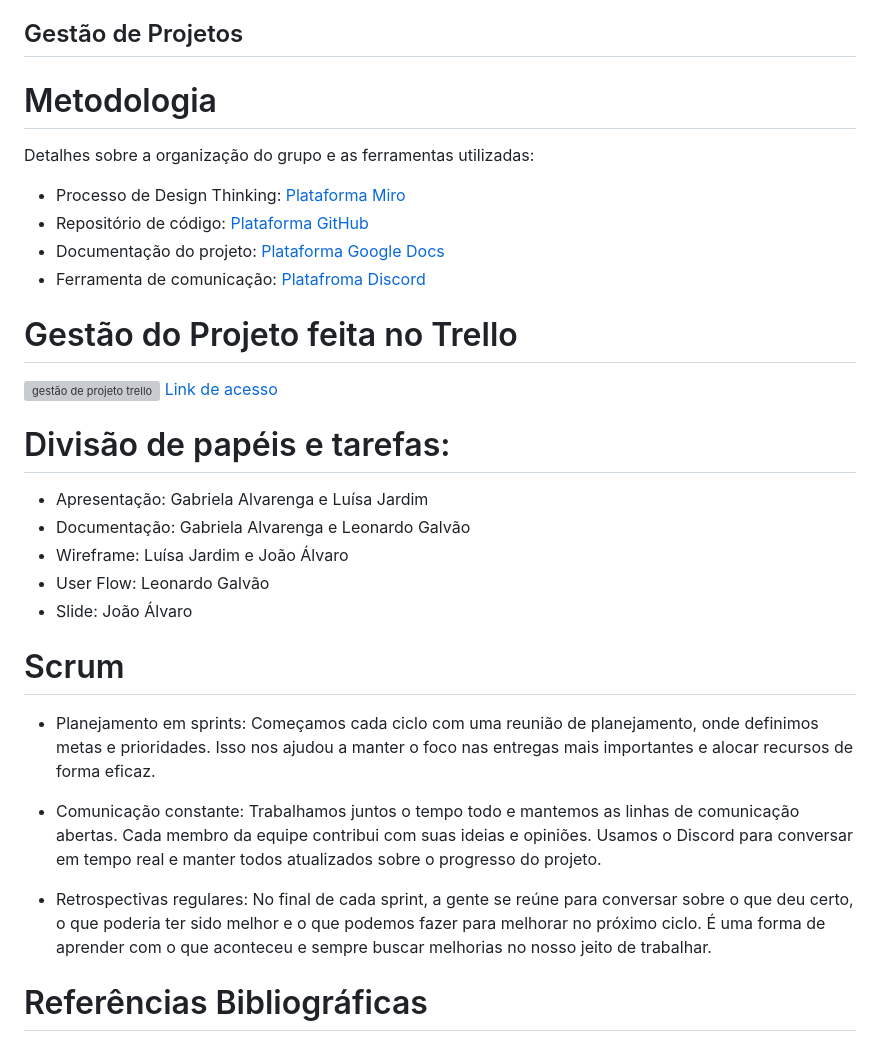
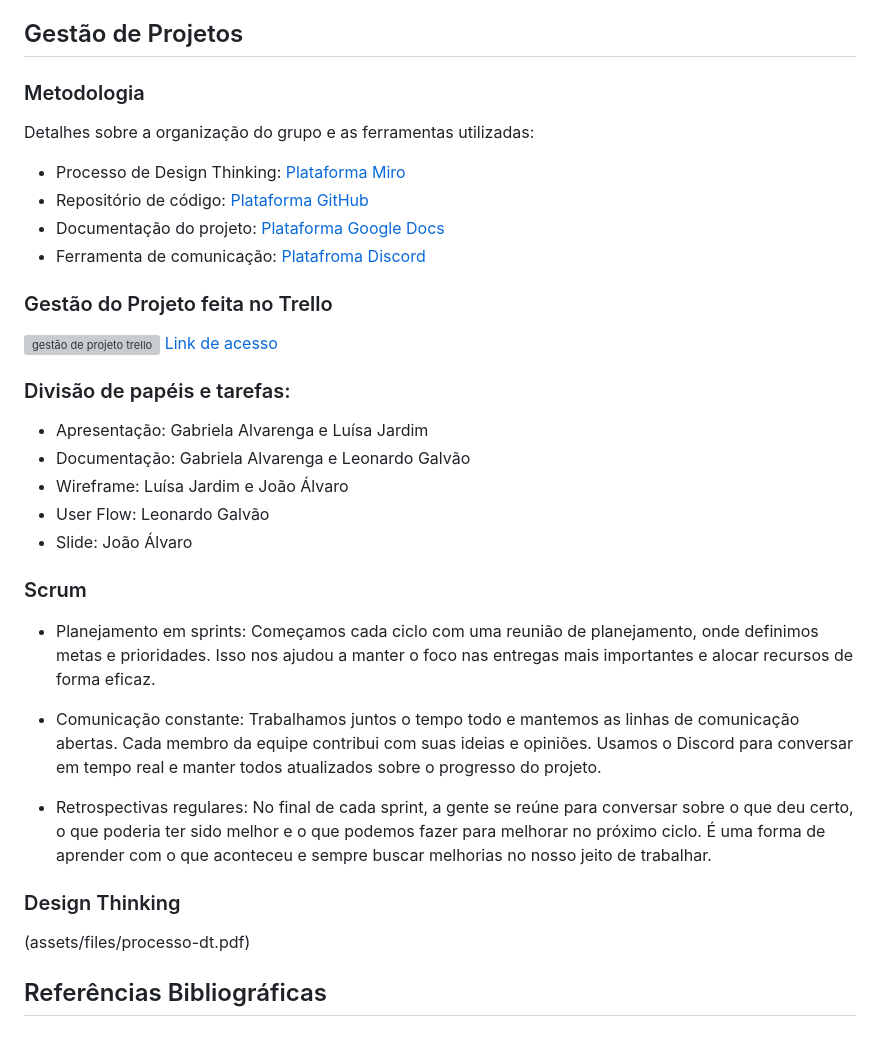
Before and after one commit to ICEI-PUC-Minas-PPLES-TI/plf-es-2024-1-ti1-0385100-falta-de-educacao-parental, a Markdown page: docs/README.md, the part around one of its changes. Drawn GitHub-style; grey boxes are pictures that could not be loaded.

```diff
--- a/docs/README.md
+++ b/docs/README.md
@@ -129,7 +132,7 @@ Wireframes são protótipos das telas da aplicação usados em design de interfa
 - [MarvelApp](https://marvelapp.com/developers/documentation/tutorials/)
 
 ## Gestão de Projetos
-# Metodologia
+### Metodologia
 
 Detalhes sobre a organização do grupo e as ferramentas utilizadas:
 
@@ -138,12 +141,12 @@ Detalhes sobre a organização do grupo e as ferramentas utilizadas:
 - Documentação do projeto: [Plataforma Google Docs](https://docs.google.com/document/d/1NPU9xNTcjpph8o1CN8hk6eSL-wEQMjB9jrtsFUs50Xc/edit?usp=sharing)
 - Ferramenta de comunicação: [Platafroma Discord](https://discord.gg/Xz4PNdfZ)
 
-# Gestão do Projeto feita no Trello
+### Gestão do Projeto feita no Trello
 
 ![gestão de projeto trello](https://github.com/ICEI-PUC-Minas-PPLES-TI/plf-es-2024-1-ti1-0385100-falta-de-educacao-parental/assets/160603188/6ff17356-bd57-4c51-b5f4-3e954eca84c7)
 [Link de acesso](https://trello.com/b/YNXApmpn/projeto-mae-coruja)
 
-# Divisão de papéis e tarefas:
+### Divisão de papéis e tarefas:
 
 - Apresentação: Gabriela Alvarenga e Luísa Jardim
 - Documentação: Gabriela Alvarenga e Leonardo Galvão
@@ -151,7 +154,7 @@ Detalhes sobre a organização do grupo e as ferramentas utilizadas:
 - User Flow: Leonardo Galvão
 - Slide: João Álvaro
 
-# Scrum
+### Scrum
 
 - Planejamento em sprints:  Começamos cada ciclo com uma reunião de planejamento, onde definimos metas e prioridades. Isso nos ajudou a manter o foco nas entregas mais importantes e alocar recursos de forma eficaz.
 
@@ -159,4 +162,7 @@ Detalhes sobre a organização do grupo e as ferramentas utilizadas:
 
 - Retrospectivas regulares: No final de cada sprint, a gente se reúne para conversar sobre o que deu certo, o que poderia ter sido melhor e o que podemos fazer para melhorar no próximo ciclo. É uma forma de aprender com o que aconteceu e sempre buscar melhorias no nosso jeito de trabalhar.
 
-# Referências Bibliográficas
+### Design Thinking
+(assets/files/processo-dt.pdf)
+
+## Referências Bibliográficas
```
Also changed, not shown: other parts of docs/README.md (+3 -0 lines).
